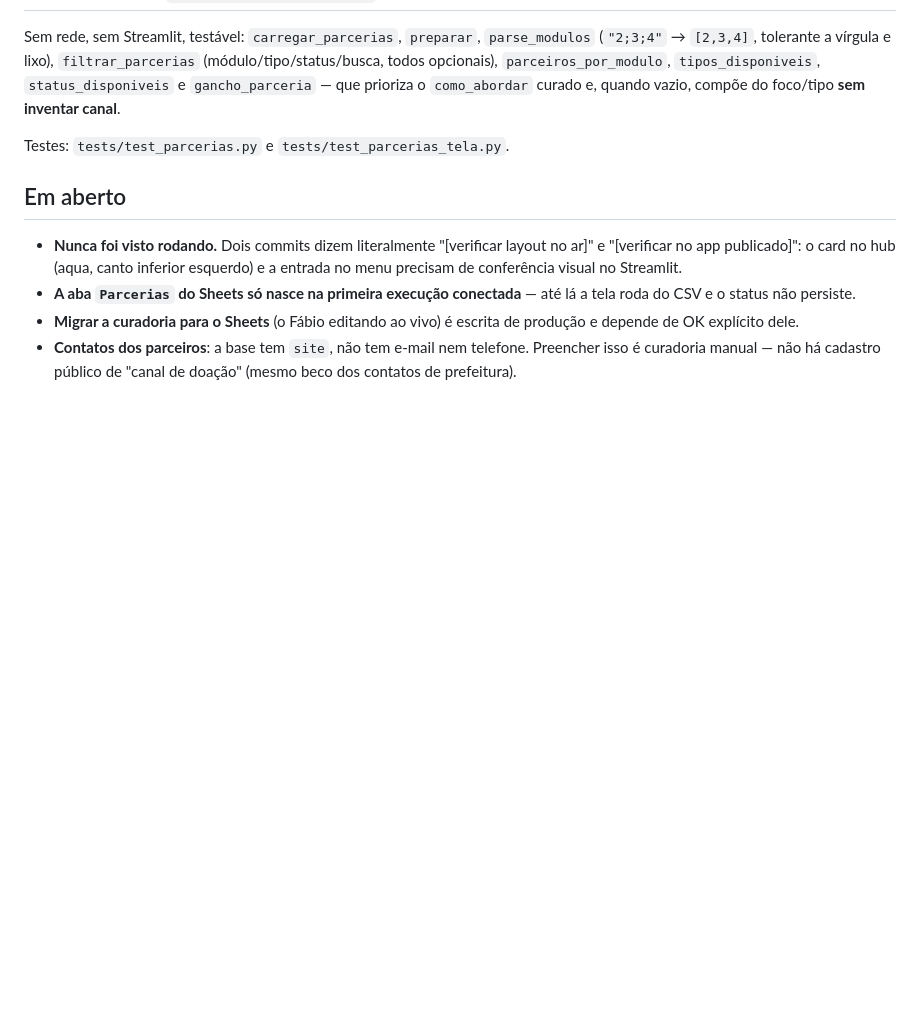
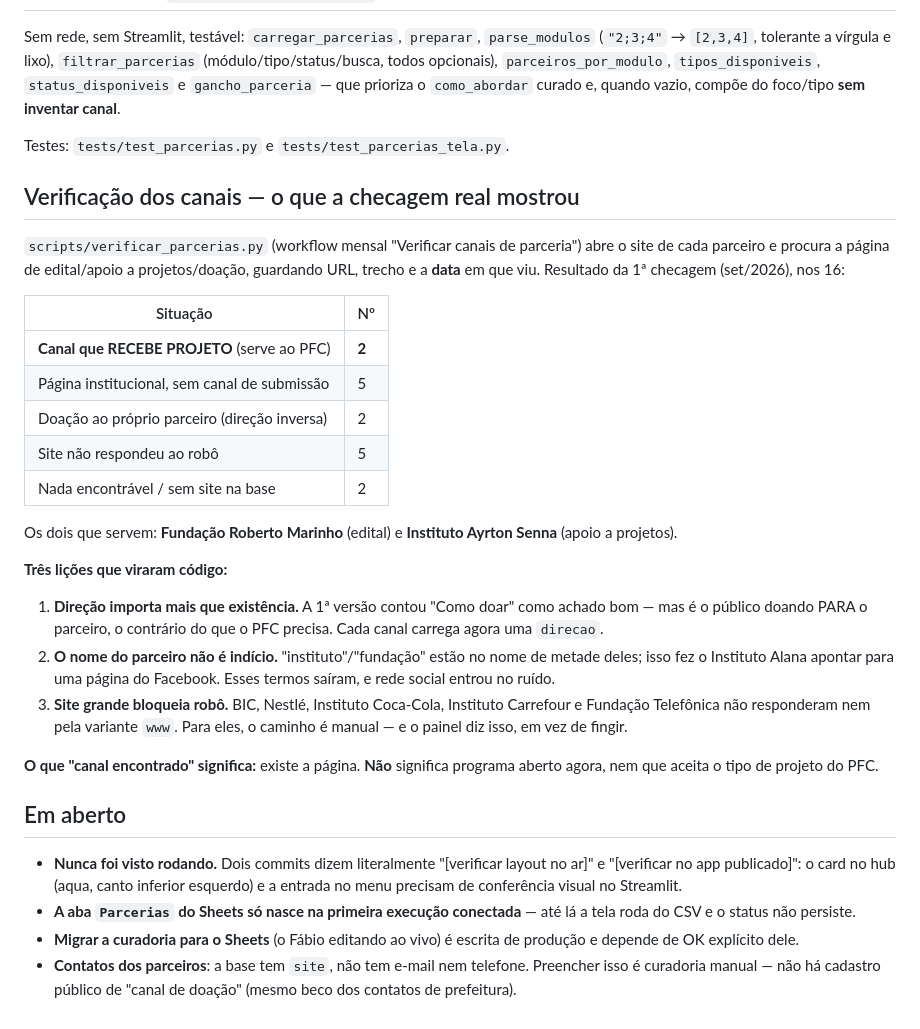
Before and after one commit to otaviomartinez/pfc-dashboard, a Markdown page: PLANO_PARCERIAS.md, the part around the change. GitHub-like rendering; blank space fills up the shorter version.

Commit message:
docs: resultado da verificação dos canais de parceria
A checagem real nos 16 sites deu um número magro e honesto: só 2 têm canal
que RECEBE PROJETO (Fundação Roberto Marinho, edital; Instituto Ayrton Senna,
apoio a projetos). Cinco sites grandes bloqueiam o robô mesmo pela variante
www, dois só têm doação em direção inversa e o resto é institucional.

Fica registrado no PLANO_PARCERIAS.md e no CLAUDE.md, com as três lições que
viraram código: direção importa mais que existência; o nome do parceiro não é
indício (foi o que levou o Alana ao Facebook); e site grande bloqueia robô, o
que o painel declara em vez de fingir.

Co-Authored-By: Claude Opus 5 <noreply@anthropic.com>
Claude-Session: https://claude.ai/code/session_01THKCrfC3eWFqGsD5hrKhKE

```diff
--- a/PLANO_PARCERIAS.md
+++ b/PLANO_PARCERIAS.md
@@ -64,6 +64,38 @@ do foco/tipo **sem inventar canal**.
 
 Testes: `tests/test_parcerias.py` e `tests/test_parcerias_tela.py`.
 
+## Verificação dos canais — o que a checagem real mostrou
+
+`scripts/verificar_parcerias.py` (workflow mensal "Verificar canais de
+parceria") abre o site de cada parceiro e procura a página de
+edital/apoio a projetos/doação, guardando URL, trecho e a **data** em que viu.
+Resultado da 1ª checagem (set/2026), nos 16:
+
+| Situação | Nº |
+|---|---|
+| **Canal que RECEBE PROJETO** (serve ao PFC) | **2** |
+| Página institucional, sem canal de submissão | 5 |
+| Doação ao próprio parceiro (direção inversa) | 2 |
+| Site não respondeu ao robô | 5 |
+| Nada encontrável / sem site na base | 2 |
+
+Os dois que servem: **Fundação Roberto Marinho** (edital) e **Instituto Ayrton
+Senna** (apoio a projetos).
+
+**Três lições que viraram código:**
+1. **Direção importa mais que existência.** A 1ª versão contou "Como doar" como
+   achado bom — mas é o público doando PARA o parceiro, o contrário do que o
+   PFC precisa. Cada canal carrega agora uma `direcao`.
+2. **O nome do parceiro não é indício.** "instituto"/"fundação" estão no nome de
+   metade deles; isso fez o Instituto Alana apontar para uma página do Facebook.
+   Esses termos saíram, e rede social entrou no ruído.
+3. **Site grande bloqueia robô.** BIC, Nestlé, Instituto Coca-Cola, Instituto
+   Carrefour e Fundação Telefônica não responderam nem pela variante `www`.
+   Para eles, o caminho é manual — e o painel diz isso, em vez de fingir.
+
+**O que "canal encontrado" significa:** existe a página. **Não** significa
+programa aberto agora, nem que aceita o tipo de projeto do PFC.
+
 ## Em aberto
 
 - **Nunca foi visto rodando.** Dois commits dizem literalmente "[verificar layout
```
Also changed, not shown: CLAUDE.md (+8 -0 lines).
